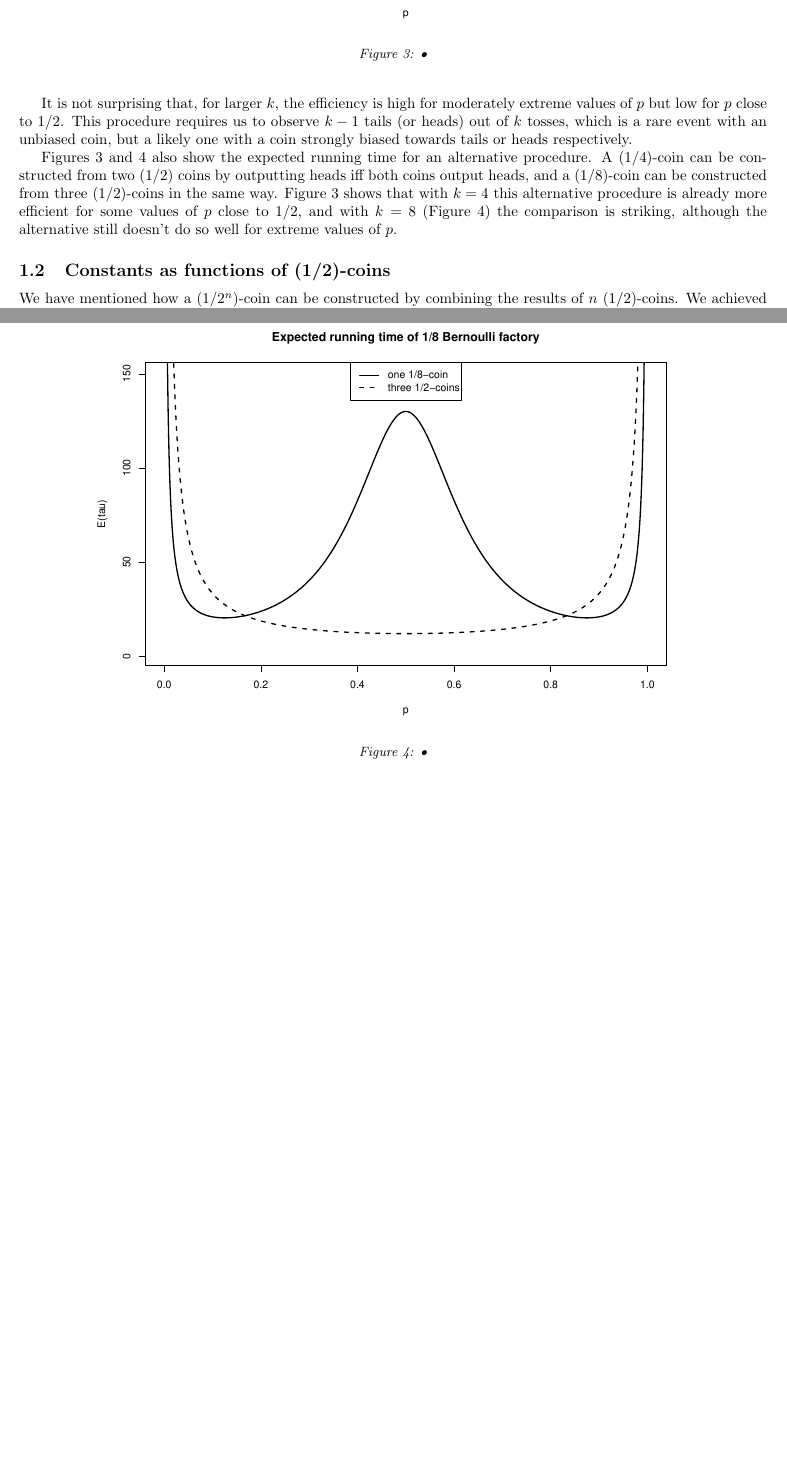
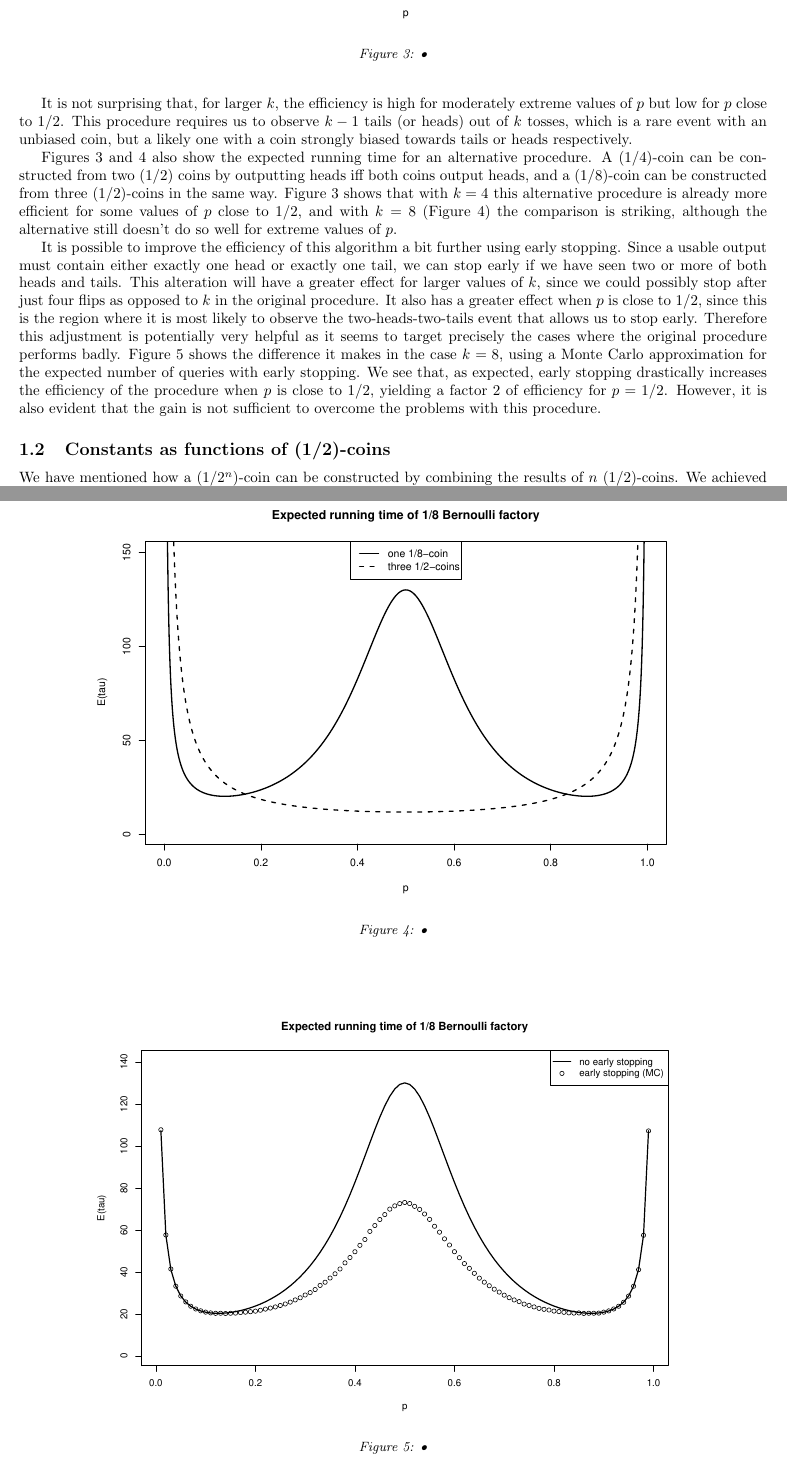
Before and after one commit to suziebrown/miniproject2, a LaTeX document (latex/qbf_constant.tex): two parts of pages 3 and 4 of 5 before the commit and two parts of pages 3 and 4 of 6 after it, joined at a grey line, cut so that both start at the same text, the shorter picture padded with empty space. Compiled offline with pdfLaTeX.

Commit message:
added part about 1/8 BF with early stopping

```diff
--- a/latex/qbf_constant.tex
+++ b/latex/qbf_constant.tex
@@ -111,6 +111,15 @@ Figures \ref{fig:runtime_const4} and \ref{fig:runtime_const8} also show the expe
 \label{fig:runtime_const8}
 \end{figure}
 
+It is possible to improve the efficiency of this algorithm a bit further using early stopping. Since a usable output must contain either exactly one head or exactly one tail, we can stop early if we have seen two or more of both heads and tails.  This alteration will have a greater effect for larger values of $k$, since we could possibly stop after just four flips as opposed to $k$ in the original procedure. It also has a greater effect when $p$ is close to 1/2, since this is the region where it is most likely to observe the two-heads-two-tails event that allows us to stop early. Therefore this adjustment is potentially very helpful as it seems to target precisely the cases where the original procedure performs badly. Figure \ref{fig:runtime_const8_earlystop} shows the difference it makes in the case $k=8$, using a Monte Carlo approximation for the expected number of queries with early stopping. We see that, as expected, early stopping drastically increases the efficiency of the procedure when $p$ is close to 1/2, yielding a factor 2 of efficiency for $p=1/2$. However, it is also evident that the gain is not sufficient to overcome the problems with this procedure.
+
+\begin{figure}
+\centering
+\includegraphics[width=0.8\textwidth]{const_runtime_earlystop.pdf}
+\caption{•}
+\label{fig:runtime_const8_earlystop}
+\end{figure}
+
 \subsection{Constants as functions of (1/2)-coins}
 We have mentioned how a ($1/2^{n}$)-coin can be constructed by combining the results of $n$ (1/2)-coins. We achieved this using an \AND operator, i.e.\ multiplying the outputs. It is easy to see that the set of functions constructible using only \AND operators on (1/2)-coins is indeed limited to $\{f(p)=2^{-n} \mid n\in\mathbb{N}\}$. But there are other logical operators at our disposal: it is well known in computer science that any logic circuit can be constructed using only {\footnotesize NAND} operators, so perhaps we could do much better if we made use of \NOT (inversion) operators too.
 
```
Also changed, not shown: latex/qbf_constant.pdf, 3 other files.
